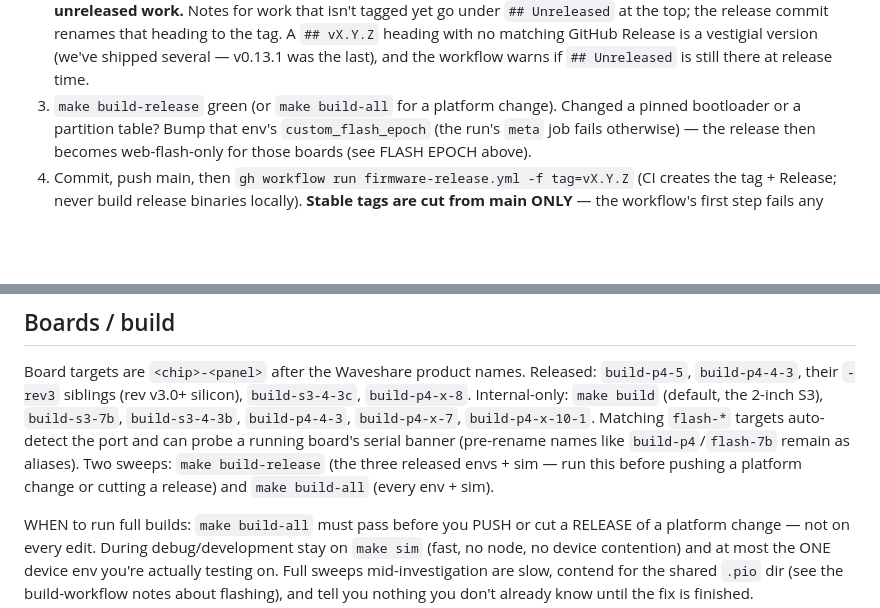
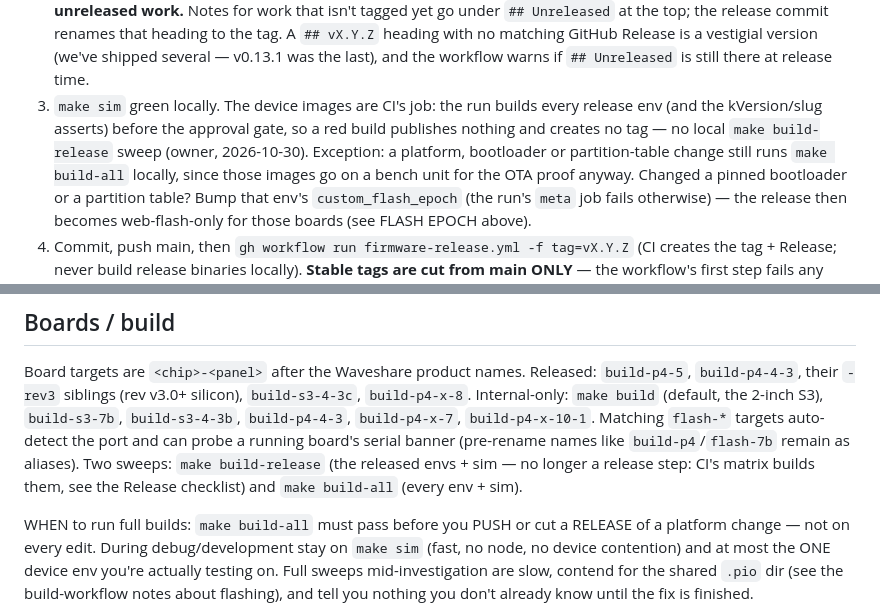
Before and after one commit to mlsorensen/Apollo2, a Markdown page: CLAUDE.md, 2 parts joined by grey strips. Drawn GitHub-style; blank space fills up the shorter version.

Commit message:
docs: release checklist — CI's matrix is the device build gate; make sim stays local

```diff
--- a/CLAUDE.md
+++ b/CLAUDE.md
@@ -520,7 +520,12 @@ existing buffer) over adding memory. Applies to fixes as much as features.
    GitHub Release is a vestigial version (we've shipped several — v0.13.1 was
    the last), and the workflow warns if `## Unreleased` is still there at
    release time.
-3. `make build-release` green (or `make build-all` for a platform change).
+3. `make sim` green locally. The device images are CI's job: the run builds
+   every release env (and the kVersion/slug asserts) before the approval
+   gate, so a red build publishes nothing and creates no tag — no local
+   `make build-release` sweep (owner, 2026-10-30). Exception: a platform,
+   bootloader or partition-table change still runs `make build-all`
+   locally, since those images go on a bench unit for the OTA proof anyway.
    Changed a pinned bootloader or a partition table? Bump that env's
    `custom_flash_epoch` (the run's `meta` job fails otherwise) — the release
    then becomes web-flash-only for those boards (see FLASH EPOCH above).
@@ -643,8 +648,9 @@ silicon), `build-s3-4-3c`, `build-p4-x-8`. Internal-only:
 `build-p4-4-3`, `build-p4-x-7`, `build-p4-x-10-1`. Matching `flash-*` targets
 auto-detect the port and can probe a running board's serial banner (pre-rename
 names like `build-p4`/`flash-7b` remain as aliases). Two sweeps:
-`make build-release` (the three released envs + sim — run this before pushing a
-platform change or cutting a release) and `make build-all` (every env + sim).
+`make build-release` (the released envs + sim — no longer a release step:
+CI's matrix builds them, see the Release checklist) and `make build-all`
+(every env + sim).
 
 WHEN to run full builds: `make build-all` must pass before you PUSH or cut a
 RELEASE of a platform change — not on every edit. During debug/development stay
```
